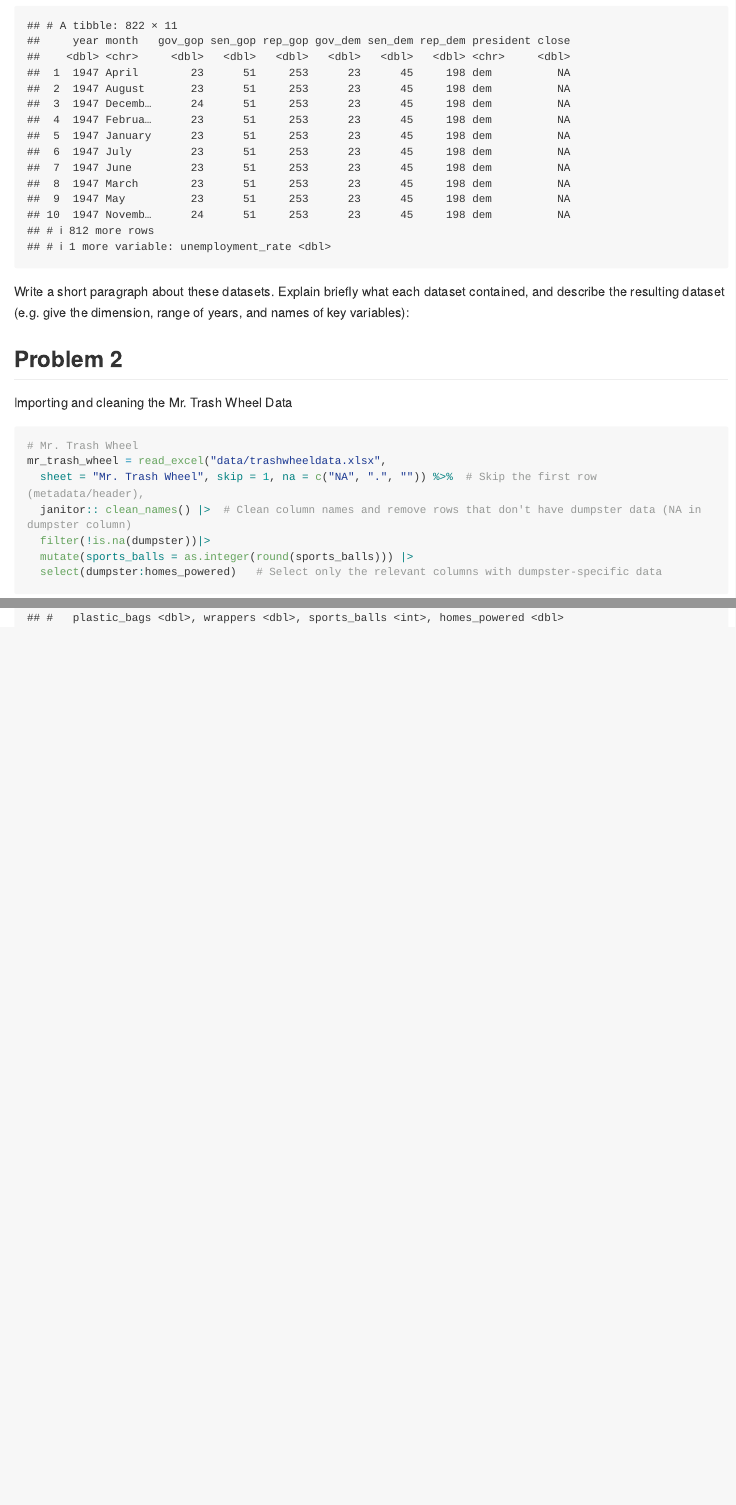
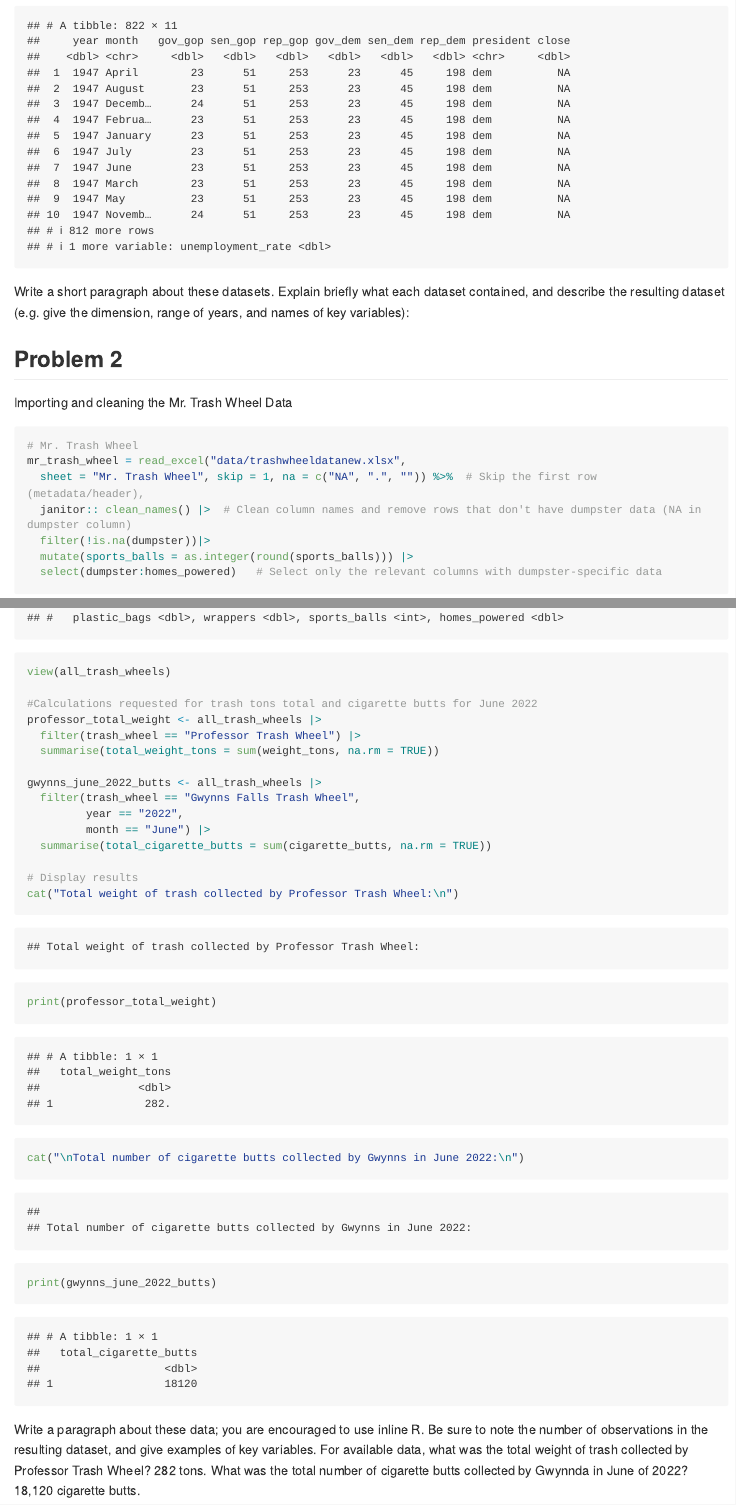
Before and after one commit to jpv2129/p8105_hw2_jpv2129, an R Markdown document (HW2_jpv2129.Rmd): the page in a window 1100 px wide, from 3240 px down, and a second part further down, joined at a grey line. The pictures show the output file HW2_jpv2129.md that the author committed with the source, drawn offline in the style of GitHub; long lines of code are wrapped.

Commit message:
Updating dataset and obtaining calculation.

````diff
--- a/HW2_jpv2129.Rmd
+++ b/HW2_jpv2129.Rmd
@@ -90,7 +91,7 @@ Importing and cleaning the Mr. Trash Wheel Data
 
 ```{r}
 # Mr. Trash Wheel
-mr_trash_wheel = read_excel("data/trashwheeldata.xlsx",
+mr_trash_wheel = read_excel("data/trashwheeldatanew.xlsx",
   sheet = "Mr. Trash Wheel", skip = 1, na = c("NA", ".", "")) %>%  # Skip the first row (metadata/header),
   janitor:: clean_names() |>  # Clean column names and remove rows that don't have dumpster data (NA in dumpster column)
   filter(!is.na(dumpster))|>
@@ -137,5 +138,29 @@ all_trash_wheels = mr_trash_wheel |>
 
 # View the combined tidy dataset
 all_trash_wheels
+view(all_trash_wheels)
 
+#Calculations requested for trash tons total and cigarette butts for June 2022
+professor_total_weight <- all_trash_wheels |>
+  filter(trash_wheel == "Professor Trash Wheel") |>
+  summarise(total_weight_tons = sum(weight_tons, na.rm = TRUE))
+
+gwynns_june_2022_butts <- all_trash_wheels |>
+  filter(trash_wheel == "Gwynns Falls Trash Wheel",
+         year == "2022",
+         month == "June") |>
+  summarise(total_cigarette_butts = sum(cigarette_butts, na.rm = TRUE))
+
+# Display results
+cat("Total weight of trash collected by Professor Trash Wheel:\n")
+print(professor_total_weight)
+
+cat("\nTotal number of cigarette butts collected by Gwynns in June 2022:\n")
+print(gwynns_june_2022_butts)
 ```
+
+Write a paragraph about these data; you are encouraged to use inline R. Be sure to note the number of observations in the resulting dataset, and give examples of key variables.
+For available data, what was the total weight of trash collected by Professor Trash Wheel?
+  282 tons.
+What was the total number of cigarette butts collected by Gwynnda in June of 2022?
+  18,120 cigarette butts.
````
Also changed, not shown: HW2_jpv2129.md, data/trashwheeldatanew.xlsx (added), data/trashwheeldataold.xlsx (renamed from data/trashwheeldata.xlsx), HW2_jpv2129.Rmd (15 more changed lines).
